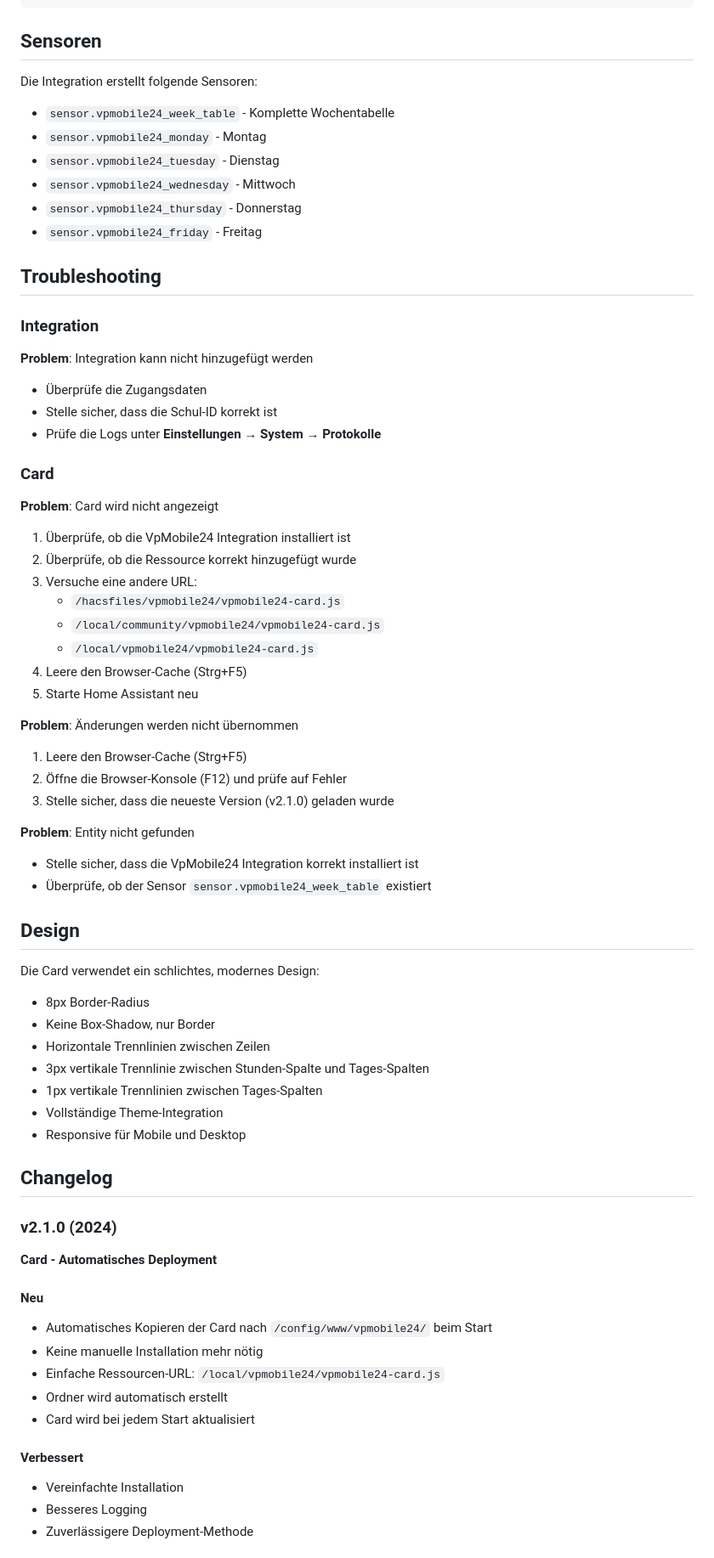
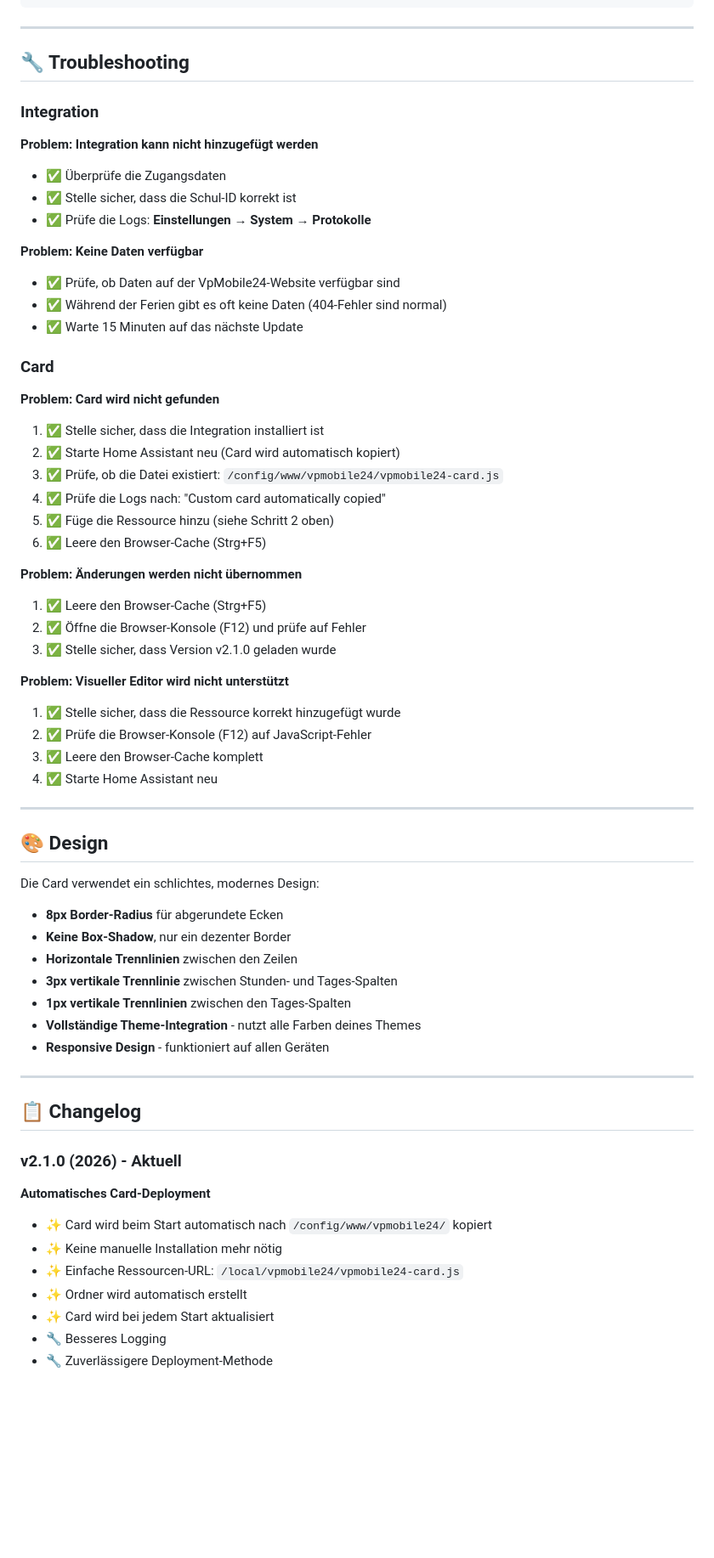
Before and after one commit to Maximilian-Andrew-Kluge/VpMobile24, a Markdown page: README.md, the part around one of its changes. Shown at 85% size. Rendered like a GitHub page; blank space fills up the shorter version.

````diff
--- a/README.md
+++ b/README.md
@@ -157,72 +196,68 @@ time_settings:
   pause_3_after: 6
 ```
 
-## Sensoren
+---
 
-Die Integration erstellt folgende Sensoren:
-
-- `sensor.vpmobile24_week_table` - Komplette Wochentabelle
-- `sensor.vpmobile24_monday` - Montag
-- `sensor.vpmobile24_tuesday` - Dienstag
-- `sensor.vpmobile24_wednesday` - Mittwoch
-- `sensor.vpmobile24_thursday` - Donnerstag
-- `sensor.vpmobile24_friday` - Freitag
-
-## Troubleshooting
+## 🔧 Troubleshooting
 
 ### Integration
 
-**Problem**: Integration kann nicht hinzugefügt werden
-- Überprüfe die Zugangsdaten
-- Stelle sicher, dass die Schul-ID korrekt ist
-- Prüfe die Logs unter **Einstellungen** → **System** → **Protokolle**
+**Problem: Integration kann nicht hinzugefügt werden**
+- ✅ Überprüfe die Zugangsdaten
+- ✅ Stelle sicher, dass die Schul-ID korrekt ist
+- ✅ Prüfe die Logs: **Einstellungen** → **System** → **Protokolle**
+
+**Problem: Keine Daten verfügbar**
+- ✅ Prüfe, ob Daten auf der VpMobile24-Website verfügbar sind
+- ✅ Während der Ferien gibt es oft keine Daten (404-Fehler sind normal)
+- ✅ Warte 15 Minuten auf das nächste Update
 
 ### Card
 
-**Problem**: Card wird nicht angezeigt
-1. Überprüfe, ob die VpMobile24 Integration installiert ist
-2. Überprüfe, ob die Ressource korrekt hinzugefügt wurde
-3. Versuche eine andere URL:
-   - `/hacsfiles/vpmobile24/vpmobile24-card.js`
-   - `/local/community/vpmobile24/vpmobile24-card.js`
-   - `/local/vpmobile24/vpmobile24-card.js`
-4. Leere den Browser-Cache (Strg+F5)
-5. Starte Home Assistant neu
+**Problem: Card wird nicht gefunden**
+1. ✅ Stelle sicher, dass die Integration installiert ist
+2. ✅ Starte Home Assistant neu (Card wird automatisch kopiert)
+3. ✅ Prüfe, ob die Datei existiert: `/config/www/vpmobile24/vpmobile24-card.js`
+4. ✅ Prüfe die Logs nach: "Custom card automatically copied"
+5. ✅ Füge die Ressource hinzu (siehe Schritt 2 oben)
+6. ✅ Leere den Browser-Cache (Strg+F5)
 
-**Problem**: Änderungen werden nicht übernommen
-1. Leere den Browser-Cache (Strg+F5)
-2. Öffne die Browser-Konsole (F12) und prüfe auf Fehler
-3. Stelle sicher, dass die neueste Version (v2.1.0) geladen wurde
+**Problem: Änderungen werden nicht übernommen**
+1. ✅ Leere den Browser-Cache (Strg+F5)
+2. ✅ Öffne die Browser-Konsole (F12) und prüfe auf Fehler
+3. ✅ Stelle sicher, dass Version v2.1.0 geladen wurde
 
-**Problem**: Entity nicht gefunden
-- Stelle sicher, dass die VpMobile24 Integration korrekt installiert ist
-- Überprüfe, ob der Sensor `sensor.vpmobile24_week_table` existiert
+**Problem: Visueller Editor wird nicht unterstützt**
+1. ✅ Stelle sicher, dass die Ressource korrekt hinzugefügt wurde
+2. ✅ Prüfe die Browser-Konsole (F12) auf JavaScript-Fehler
+3. ✅ Leere den Browser-Cache komplett
+4. ✅ Starte Home Assistant neu
 
-## Design
+---
+
+## 🎨 Design
 
 Die Card verwendet ein schlichtes, modernes Design:
-- 8px Border-Radius
-- Keine Box-Shadow, nur Border
-- Horizontale Trennlinien zwischen Zeilen
-- 3px vertikale Trennlinie zwischen Stunden-Spalte und Tages-Spalten
-- 1px vertikale Trennlinien zwischen Tages-Spalten
-- Vollständige Theme-Integration
-- Responsive für Mobile und Desktop
 
-## Changelog
+- **8px Border-Radius** für abgerundete Ecken
+- **Keine Box-Shadow**, nur ein dezenter Border
+- **Horizontale Trennlinien** zwischen den Zeilen
+- **3px vertikale Trennlinie** zwischen Stunden- und Tages-Spalten
+- **1px vertikale Trennlinien** zwischen den Tages-Spalten
+- **Vollständige Theme-Integration** - nutzt alle Farben deines Themes
+- **Responsive Design** - funktioniert auf allen Geräten
 
-### v2.1.0 (2024)
-**Card - Automatisches Deployment**
+---
 
-#### Neu
-- Automatisches Kopieren der Card nach `/config/www/vpmobile24/` beim Start
-- Keine manuelle Installation mehr nötig
-- Einfache Ressourcen-URL: `/local/vpmobile24/vpmobile24-card.js`
-- Ordner wird automatisch erstellt
-- Card wird bei jedem Start aktualisiert
+## 📋 Changelog
 
-#### Verbessert
-- Vereinfachte Installation
-- Besseres Logging
-- Zuverlässigere Deployment-Methode
+### v2.1.0 (2026) - Aktuell
+**Automatisches Card-Deployment**
+- ✨ Card wird beim Start automatisch nach `/config/www/vpmobile24/` kopiert
+- ✨ Keine manuelle Installation mehr nötig
+- ✨ Einfache Ressourcen-URL: `/local/vpmobile24/vpmobile24-card.js`
+- ✨ Ordner wird automatisch erstellt
+- ✨ Card wird bei jedem Start aktualisiert
+- 🔧 Besseres Logging
+- 🔧 Zuverlässigere Deployment-Methode
 
````
Also changed, not shown: other parts of README.md (+159 -113 lines), docs/card-config.png (added), docs/card-overview.png (added), 2 other files.
